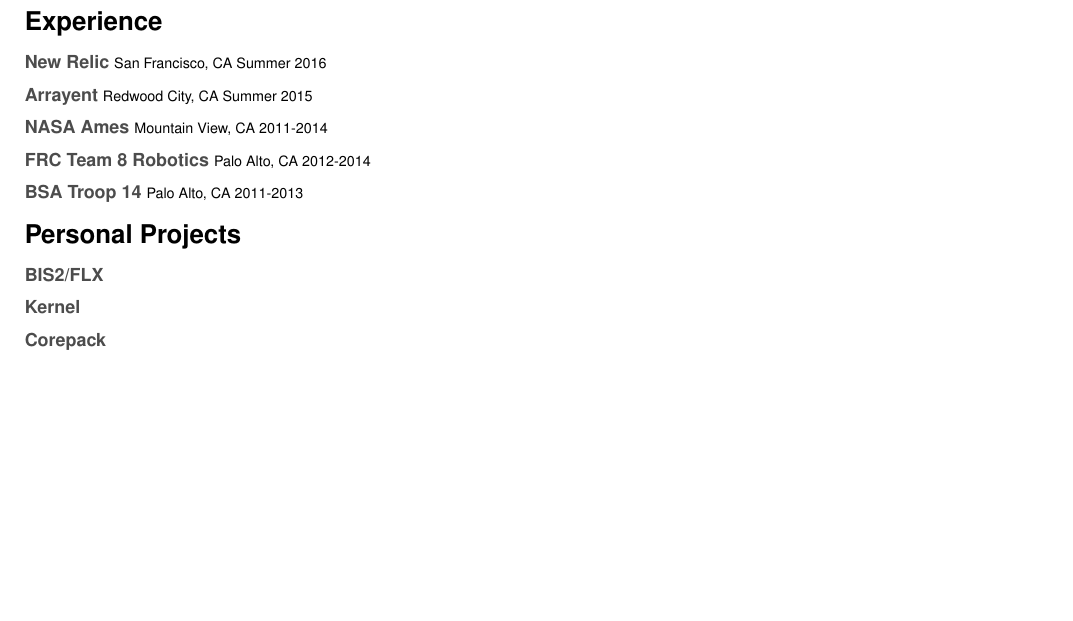
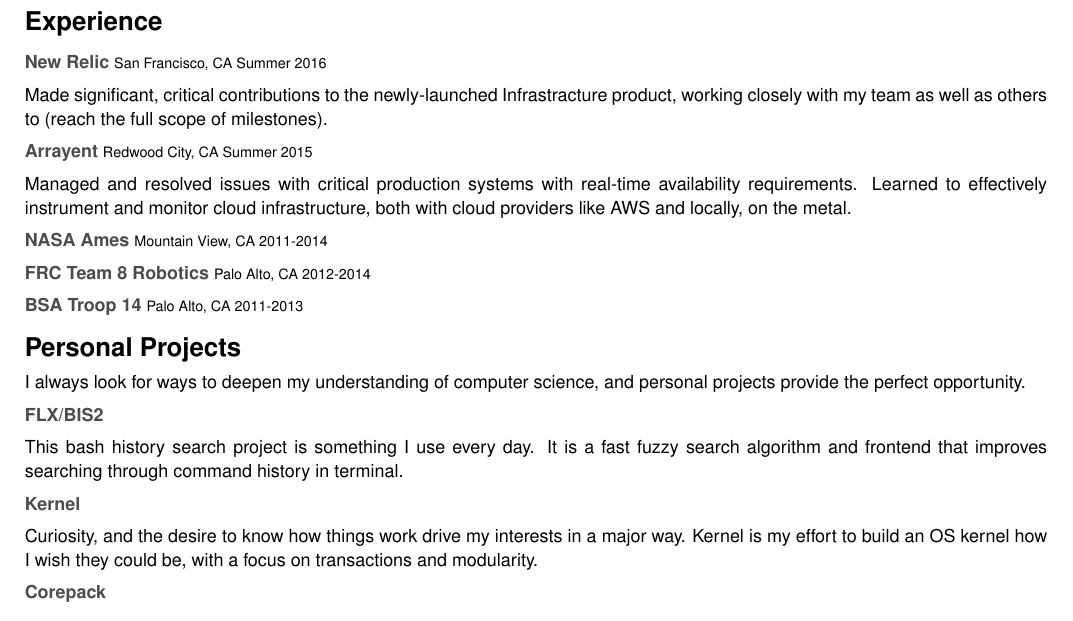
Before and after one commit to jrasky/resume, a LaTeX CV (resume.tex): part of the page, cut so that both start at the same text, the shorter picture padded with empty space. Compiled offline with pdfLaTeX.

Commit message:
Add some more details

```diff
--- a/resume.tex
+++ b/resume.tex
@@ -21,7 +21,20 @@
 \section*{Experience}
 \subsection*{New Relic \subtitle San Francisco, CA Summer 2016}
 
+% maybe just in general think about writing these experiences more as stories?
+
+Made significant, critical contributions to the newly-launched Infrastracture
+product, working closely with my team as well as others to (reach the full scope
+of milestones).
+
+% reached the full scope sounds weird, honestly. I'd like to use scope, since
+% that's what pancakes told me directly, but maybe I should pick better verbiage.
+
 \subsection*{Arrayent \subtitle Redwood City, CA Summer 2015}
+
+Managed and resolved issues with critical production systems with real-time
+availability requirements. Learned to effectively instrument and monitor cloud
+infrastructure, both with cloud providers like AWS and locally, on the metal.
 
 \subsection*{NASA Ames \subtitle Mountain View, CA 2011-2014}
 
@@ -31,11 +44,25 @@
 
 \section*{Personal Projects}
 
-\subsection*{BIS2/FLX}
+I always look for ways to deepen my understanding of computer science, and
+personal projects provide the perfect opportunity.
+
+\subsection*{FLX/BIS2}
+
+This bash history search project is something I use every day. It is a fast
+fuzzy search algorithm and frontend that improves searching through command
+history in terminal.
 
 \subsection*{Kernel}
 
+Curiosity, and the desire to know how things work drive my interests in a major
+way. Kernel is my effort to build an OS kernel how I wish they could be, with a
+focus on transactions and modularity.
+
 \subsection*{Corepack}
+
+% Maybe pick a better project here? I'm not a huge fan of talking about this one
+% a ton, since it's so focused on the backend
 
 \section*{Skills}
 
```
